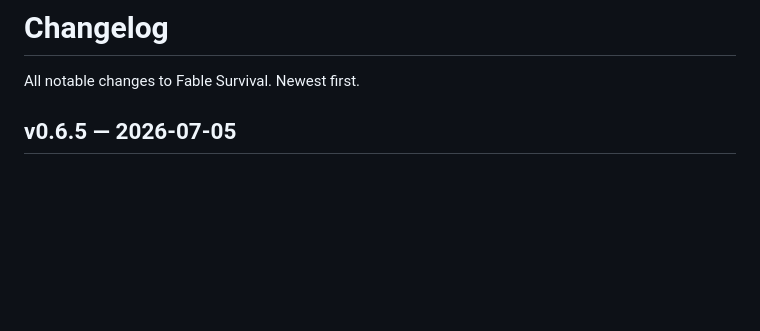
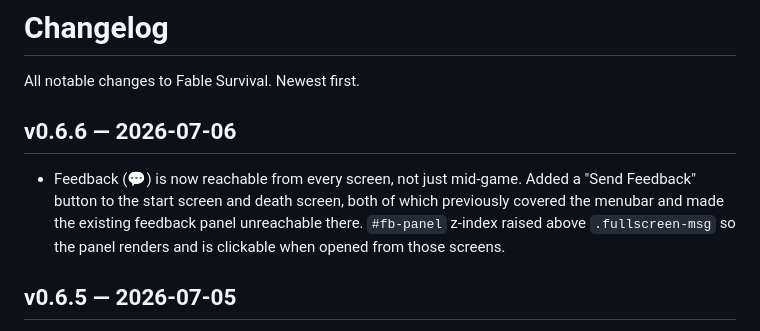
Before and after one commit to JaronKBragg7337/fable-survival, a Markdown page: CHANGELOG.md, the part around the change. Rendered like a GitHub page; blank space fills up the shorter version.

Commit message:
Changelog: v0.6.6 feedback reachable from every screen

```diff
--- a/CHANGELOG.md
+++ b/CHANGELOG.md
@@ -1,6 +1,14 @@
 # Changelog
 
 All notable changes to Fable Survival. Newest first.
+
+## v0.6.6 — 2026-07-06
+
+- Feedback (💬) is now reachable from every screen, not just mid-game. Added a
+  "Send Feedback" button to the start screen and death screen, both of which
+  previously covered the menubar and made the existing feedback panel
+  unreachable there. `#fb-panel` z-index raised above `.fullscreen-msg` so the
+  panel renders and is clickable when opened from those screens.
 
 ## v0.6.5 — 2026-07-05
 
```
